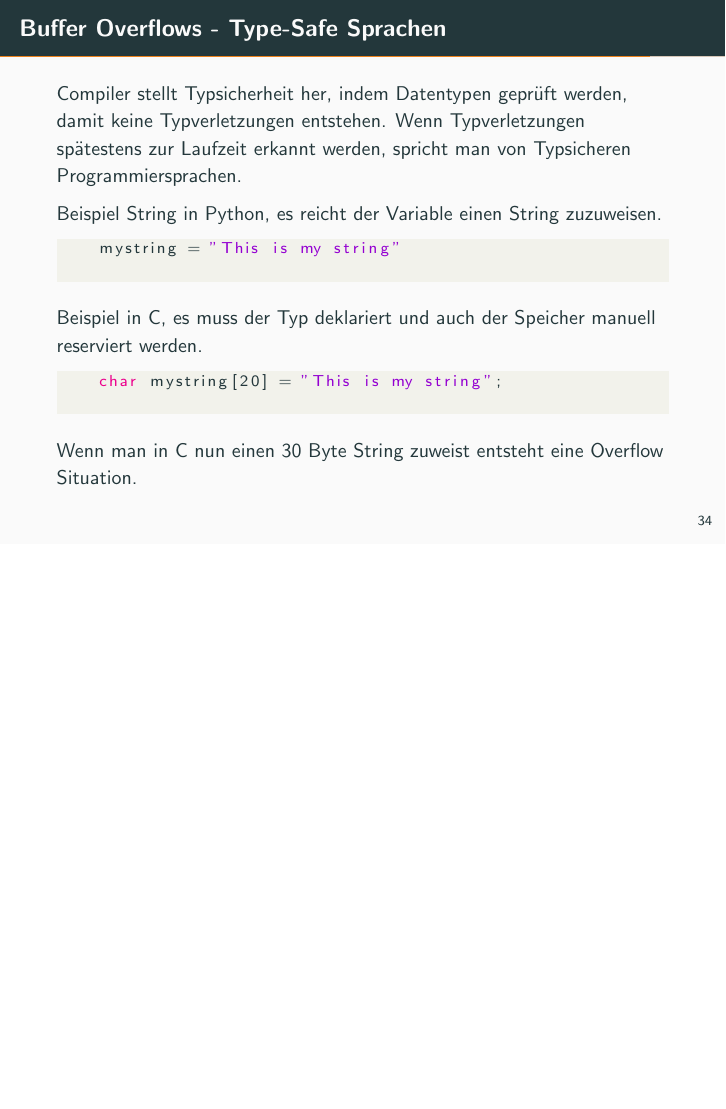
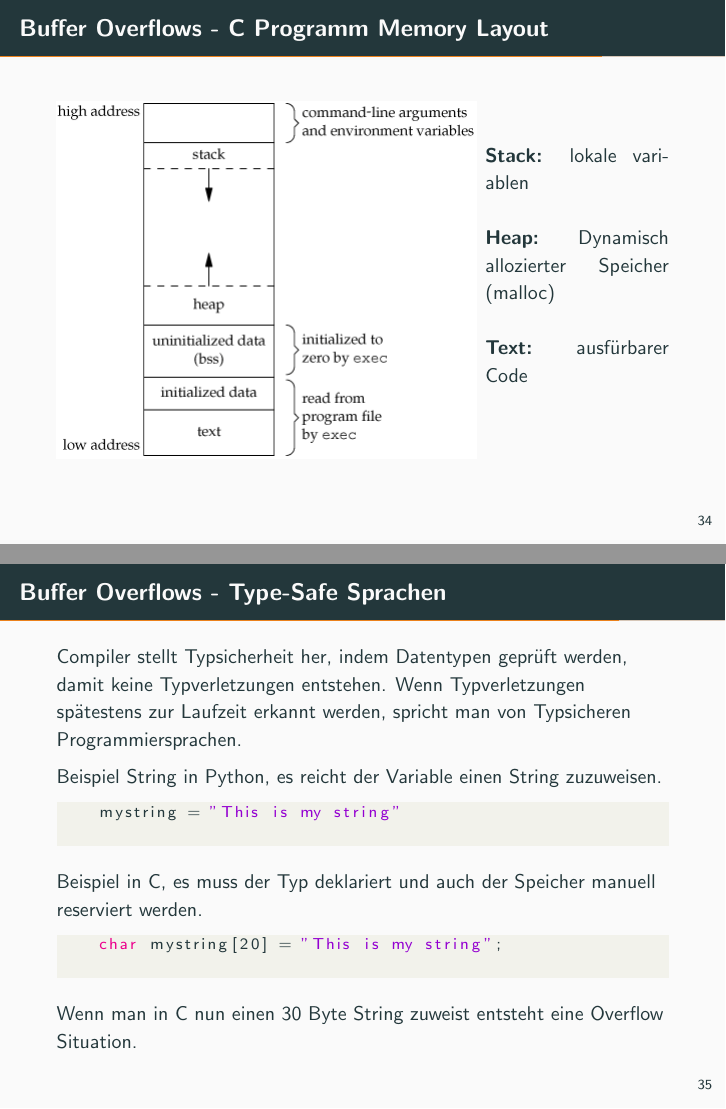
Before and after one commit to polis89/CryptoPS, LaTeX slides (presentation.tex): page 37 of 44 before the commit and pages 37 and 38 of 44 after it, the two joined at a grey line, the shorter picture padded with empty space. The pictures show the PDF file presentation.pdf that the author committed with the source.

Commit message:
added C memory layout

```diff
--- a/presentation.tex
+++ b/presentation.tex
@@ -626,6 +626,19 @@
   \end{itemize}
 \end{frame}
 
+\begin{frame}[fragile]{Buffer Overflows - C Programm Memory Layout}
+  \begin{minipage}{0.5\textwidth}
+    \begin{figure}[H]
+      \includegraphics[scale=0.50]{memory_layout}
+    \end{figure}
+  \end{minipage} \hfill
+  \begin{minipage}{0.3\textwidth}
+    \textbf{Stack:} lokale variablen \newline \newline
+    \textbf{Heap:} Dynamisch allozierter Speicher (malloc) \newline \newline
+    \textbf{Text:} ausf\"urbarer Code \newline
+  \end{minipage}
+\end{frame}
+
 \begin{frame}[fragile]{Buffer Overflows - Type-Safe Sprachen}
   Compiler stellt Typsicherheit her, indem Datentypen gepr\"uft werden, damit keine Typverletzungen entstehen.
   Wenn Typverletzungen sp\"atestens zur Laufzeit erkannt werden, spricht man von Typsicheren Programmiersprachen.
```
Also changed, not shown: pics/memory_layout.png (added), presentation.pdf, presentation.tex (7 more changed lines).
